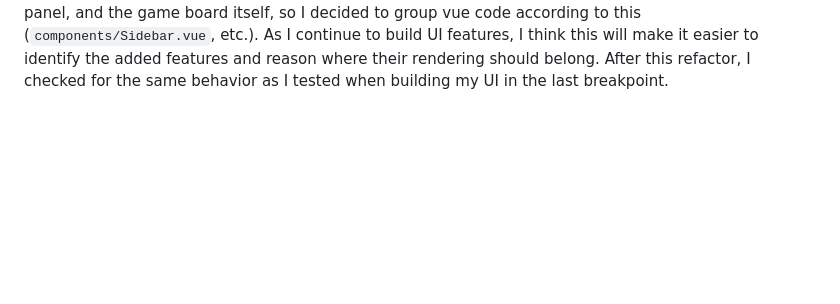
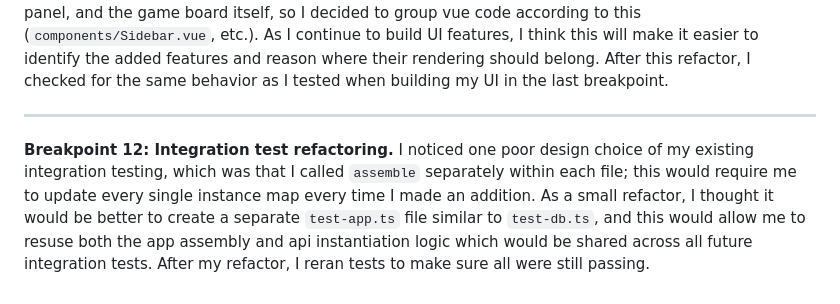
Before and after one commit to jkozak30/6104, a Markdown page: reflections/personal-design-notebook.md, the part around the change. GitHub-like rendering; blank space fills up the shorter version.

Commit message:
[p2] add integrationtest refactor reflection

```diff
--- a/reflections/personal-design-notebook.md
+++ b/reflections/personal-design-notebook.md
@@ -121,3 +121,7 @@ I will also return to my `Sessioning` and `RoomJoining` concepts to see if I can
 <hr>
 
 **Breakpoint 11: UI refactoring.** My `App.vue` code was getting a bit lengthy at this point, so I decided it would be a good idea to do a minor refactor/restyle just to get the overall visual structure I initially planned. My P1 UI sketches included a "sidebar" mainly for information, and a main panel for actions. The main components I could identify right now were the sidebar, lobby view, gameplay view, settings panel, and the game board itself, so I decided to group vue code according to this (`components/Sidebar.vue`, etc.). As I continue to build UI features, I think this will make it easier to identify the added features and reason where their rendering should belong. After this refactor, I checked for the same behavior as I tested when building my UI in the last breakpoint.
+
+<hr>
+
+**Breakpoint 12: Integration test refactoring.** I noticed one poor design choice of my existing integration testing, which was that I called `assemble` separately within each file; this would require me to update every single instance map every time I made an addition. As a small refactor, I thought it would be better to create a separate `test-app.ts` file similar to `test-db.ts`, and this would allow me to resuse both the app assembly and api instantiation logic which would be shared across all future integration tests. After my refactor, I reran tests to make sure all were still passing.
```
